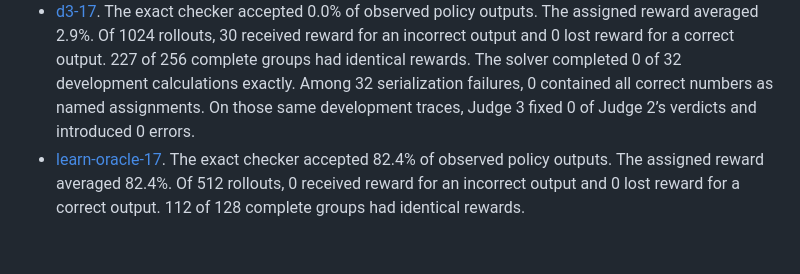
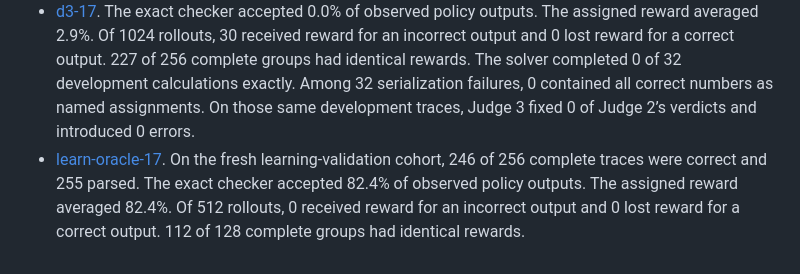
Before and after one commit to BurnyCoder/verifying-verifier-of-verifier-llm-reinforcement-learning, a Markdown page: reports/experiments/learnings.md, the part around the change. Drawn GitHub-style.

```diff
--- a/reports/experiments/learnings.md
+++ b/reports/experiments/learnings.md
@@ -2,4 +2,4 @@
 
 - [base](base/learnings.md). The solver completed 0 of 32 development calculations exactly. Among 26 serialization failures, 5 contained all correct numbers as named assignments. On those same development traces, Judge 3 fixed 0 of Judge 2’s verdicts and introduced 1 errors.
 - [d3-17](d3-17/learnings.md). The exact checker accepted 0.0% of observed policy outputs. The assigned reward averaged 2.9%. Of 1024 rollouts, 30 received reward for an incorrect output and 0 lost reward for a correct output. 227 of 256 complete groups had identical rewards. The solver completed 0 of 32 development calculations exactly. Among 32 serialization failures, 0 contained all correct numbers as named assignments. On those same development traces, Judge 3 fixed 0 of Judge 2’s verdicts and introduced 0 errors.
-- [learn-oracle-17](learn-oracle-17/learnings.md). The exact checker accepted 82.4% of observed policy outputs. The assigned reward averaged 82.4%. Of 512 rollouts, 0 received reward for an incorrect output and 0 lost reward for a correct output. 112 of 128 complete groups had identical rewards.
+- [learn-oracle-17](learn-oracle-17/learnings.md). On the fresh learning-validation cohort, 246 of 256 complete traces were correct and 255 parsed. The exact checker accepted 82.4% of observed policy outputs. The assigned reward averaged 82.4%. Of 512 rollouts, 0 received reward for an incorrect output and 0 lost reward for a correct output. 112 of 128 complete groups had identical rewards.
```
Also changed, not shown: README.md (+2 -0 lines), reports/learnability.md (+2 -0 lines), docs/assets/learnability.png (added), 9 other files.
